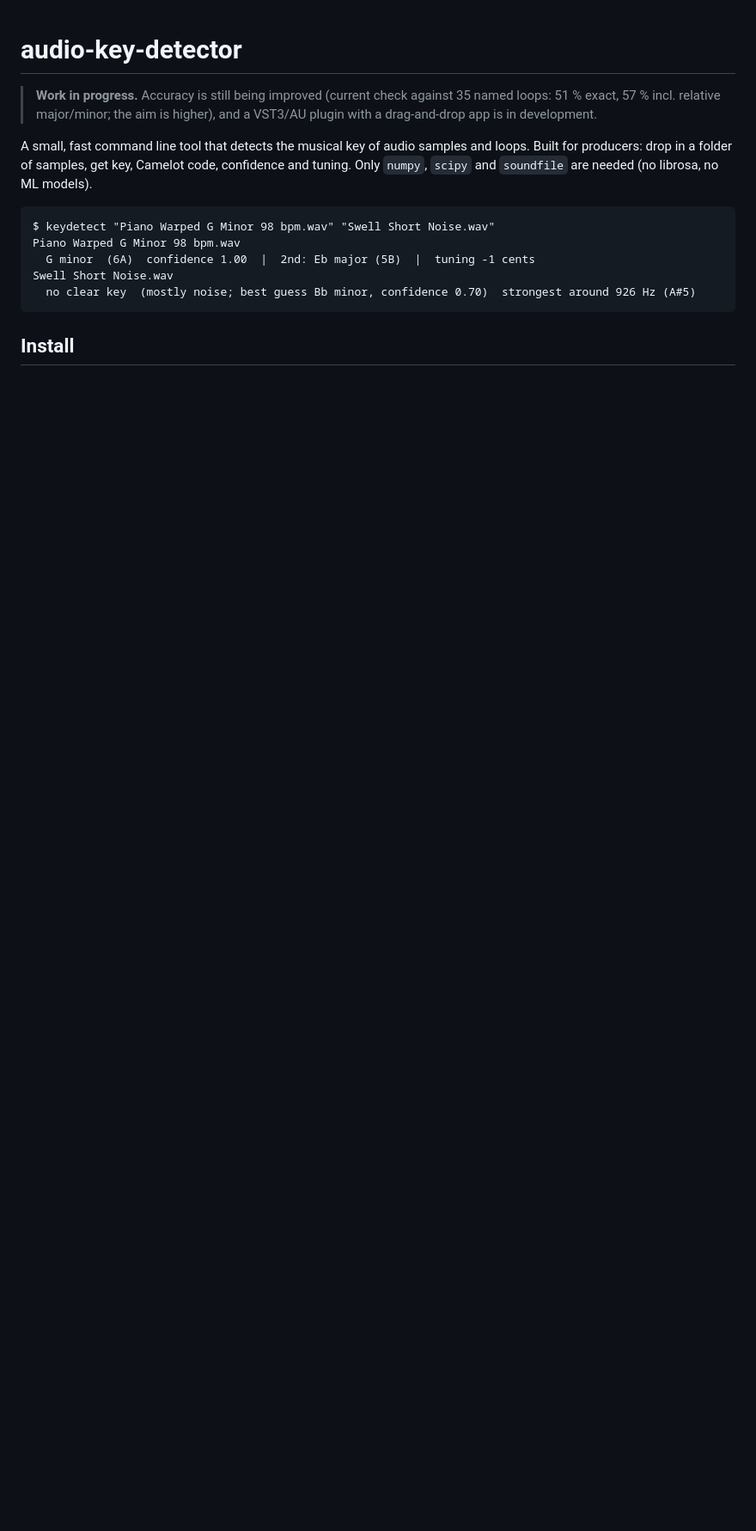
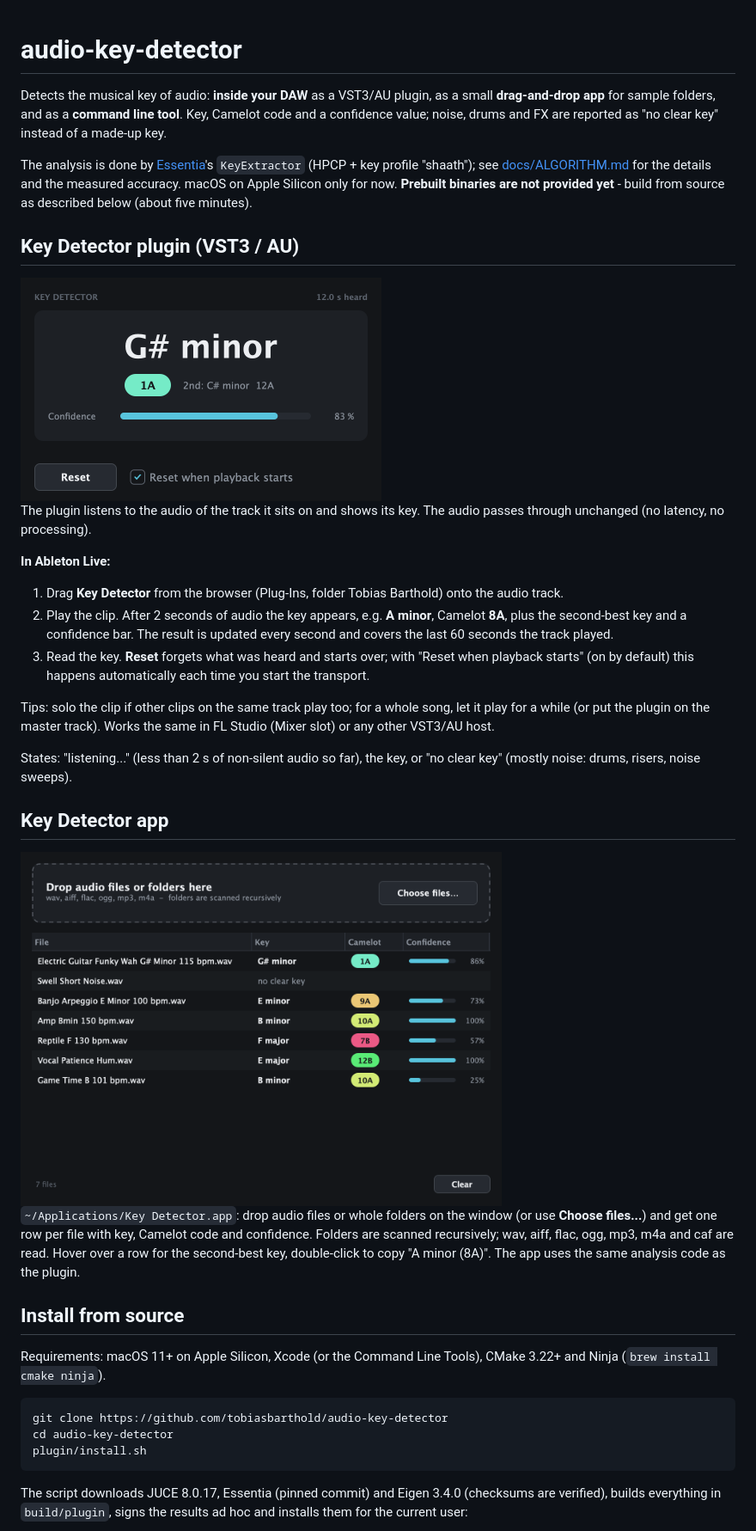
Before and after one commit to tobiasbarthold/audio-key-detector, a Markdown page: README.md, the part around one of its changes. Shown at 86% size. Rendered like a GitHub page; pictures changed too: docs/images/app.png (added), docs/images/plugin.png (added); blank space fills up the shorter version.

````diff
--- a/README.md
+++ b/README.md
@@ -1,18 +1,59 @@
 # audio-key-detector
 
-> **Work in progress.** Accuracy is still being improved (current check against 35 named loops: 51 % exact, 57 % incl. relative major/minor; the aim is higher), and a VST3/AU plugin with a drag-and-drop app is in development.
+Detects the musical key of audio: **inside your DAW** as a VST3/AU plugin, as a small
+**drag-and-drop app** for sample folders, and as a **command line tool**. Key, Camelot code and a
+confidence value; noise, drums and FX are reported as "no clear key" instead of a made-up key.
 
-A small, fast command line tool that detects the musical key of audio samples and loops.
-Built for producers: drop in a folder of samples, get key, Camelot code, confidence and tuning.
-Only `numpy`, `scipy` and `soundfile` are needed (no librosa, no ML models).
+The analysis is done by [Essentia](https://essentia.upf.edu)'s `KeyExtractor` (HPCP + key profile
+"shaath"); see [docs/ALGORITHM.md](docs/ALGORITHM.md) for the details and the measured accuracy.
+macOS on Apple Silicon only for now. **Prebuilt binaries are not provided yet** - build from
+source as described below (about five minutes).
+
+## Key Detector plugin (VST3 / AU)
+
+<img src="docs/images/plugin.png" width="420" alt="Key Detector plugin showing G# minor, Camelot 1A, confidence 83 %">
+
+The plugin listens to the audio of the track it sits on and shows its key. The audio passes
+through unchanged (no latency, no processing).
+
+**In Ableton Live:**
+
+1. Drag **Key Detector** from the browser (Plug-Ins, folder Tobias Barthold) onto the audio track.
+2. Play the clip. After 2 seconds of audio the key appears, e.g. **A minor**, Camelot **8A**,
+   plus the second-best key and a confidence bar. The result is updated every second and
+   covers the last 60 seconds the track played.
+3. Read the key. **Reset** forgets what was heard and starts over; with "Reset when playback
+   starts" (on by default) this happens automatically each time you start the transport.
+
+Tips: solo the clip if other clips on the same track play too; for a whole song, let it play
+for a while (or put the plugin on the master track). Works the same in FL Studio (Mixer slot) or
+any other VST3/AU host.
+
+States: "listening..." (less than 2 s of non-silent audio so far), the key, or "no clear key"
+(mostly noise: drums, risers, noise sweeps).
+
+## Key Detector app
+
+<img src="docs/images/app.png" width="560" alt="Key Detector app with a result list">
+
+`~/Applications/Key Detector.app`: drop audio files or whole folders on the window (or use
+**Choose files...**) and get one row per file with key, Camelot code and confidence. Folders are
+scanned recursively; wav, aiff, flac, ogg, mp3, m4a and caf are read. Hover over a row for the
+second-best key, double-click to copy "A minor (8A)". The app uses the same analysis code as the
+plugin.
+
+## Install from source
+
+Requirements: macOS 11+ on Apple Silicon, Xcode (or the Command Line Tools), CMake 3.22+ and
+Ninja (`brew install cmake ninja`).
 
 ```
-$ keydetect "Piano Warped G Minor 98 bpm.wav" "Swell Short Noise.wav"
-Piano Warped G Minor 98 bpm.wav
-  G minor  (6A)  confidence 1.00  |  2nd: Eb major (5B)  |  tuning -1 cents
-Swell Short Noise.wav
-  no clear key  (mostly noise; best guess Bb minor, confidence 0.70)  strongest around 926 Hz (A#5)
+git clone https://github.com/tobiasbarthold/audio-key-detector
+cd audio-key-detector
+plugin/install.sh
 ```
 
-## Install
+The script downloads JUCE 8.0.17, Essentia (pinned commit) and Eigen 3.4.0 (checksums are
+verified), builds everything in `build/plugin`, signs the results ad hoc and installs them for
+the current user:
 
````
Also changed, not shown: other parts of README.md (+67 -77 lines), 2 other files.
